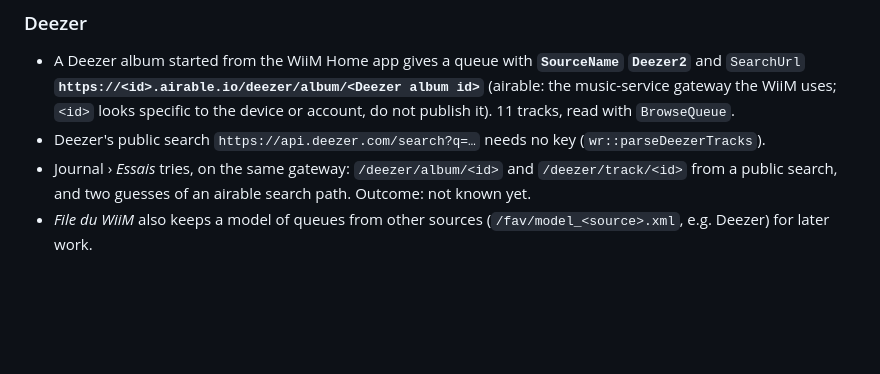
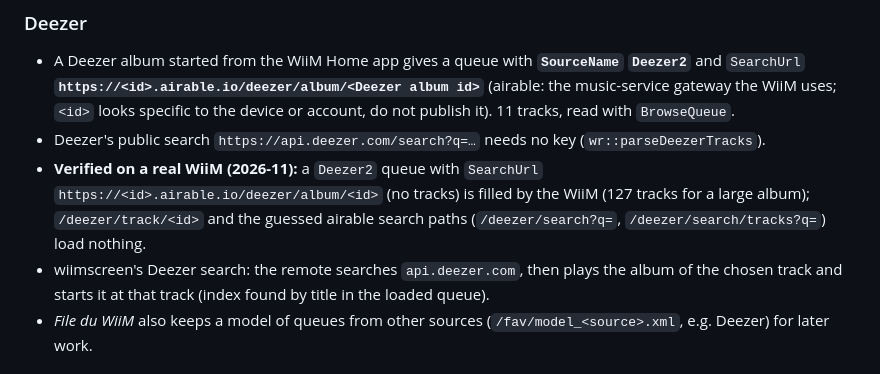
Before and after one commit to arthurcousin74-stack/wiimscreen, a Markdown page: docs/WIIM_API_NOTES.md, the part around the change. GitHub-like rendering; blank space fills up the shorter version.

```diff
--- a/docs/WIIM_API_NOTES.md
+++ b/docs/WIIM_API_NOTES.md
@@ -164,8 +164,11 @@ Sources: [WiiM forum (Qobuz queue)](https://forum.wiimhome.com/threads/possible-
   `SearchUrl` **`https://<id>.airable.io/deezer/album/<Deezer album id>`** (airable: the music-service gateway the
   WiiM uses; `<id>` looks specific to the device or account, do not publish it). 11 tracks, read with `BrowseQueue`.
 - Deezer's public search `https://api.deezer.com/search?q=…` needs no key (`wr::parseDeezerTracks`).
-- Journal › *Essais* tries, on the same gateway: `/deezer/album/<id>` and `/deezer/track/<id>` from a public
-  search, and two guesses of an airable search path. Outcome: not known yet.
+- **Verified on a real WiiM (2026-11):** a `Deezer2` queue with `SearchUrl` `https://<id>.airable.io/deezer/album/<id>`
+  (no tracks) is filled by the WiiM (127 tracks for a large album); `/deezer/track/<id>` and the guessed airable
+  search paths (`/deezer/search?q=`, `/deezer/search/tracks?q=`) load nothing.
+- wiimscreen's Deezer search: the remote searches `api.deezer.com`, then plays the album of the chosen track and
+  starts it at that track (index found by title in the loaded queue).
 - *File du WiiM* also keeps a model of queues from other sources (`/fav/model_<source>.xml`, e.g. Deezer) for
   later work.
 
```
Also changed, not shown: CHANGELOG.md (+2 -0 lines), README.md (+3 -0 lines), docs/recherche.png, 8 other files.
